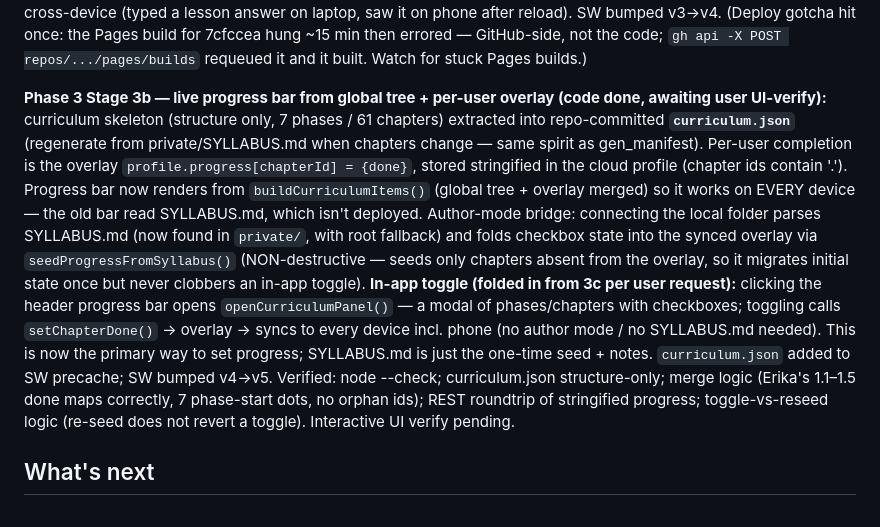
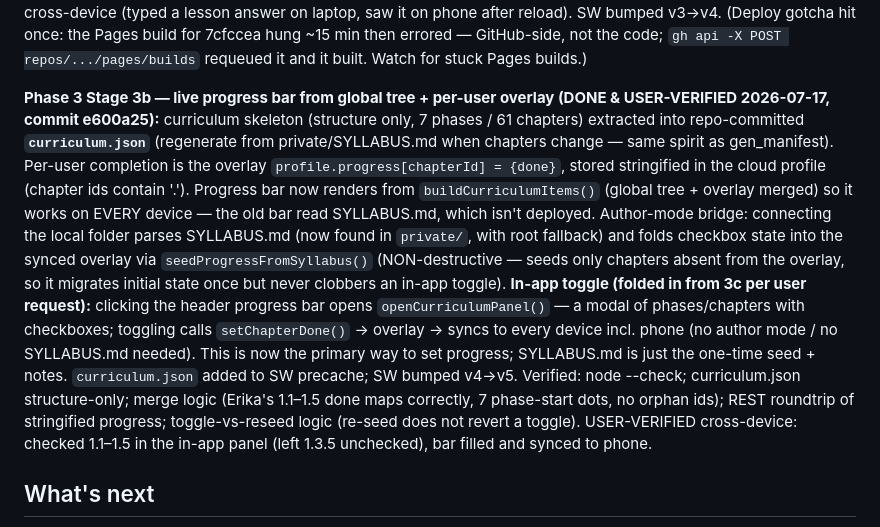
Before and after one commit to ErikaVander/dsa-study-tool, a Markdown page: CLAUDE.md, the part around the change. Rendered like a GitHub page.

Commit message:
Mark Phase 3 Stage 3b user-verified in handoff doc
Co-Authored-By: Claude Opus 4.8 <noreply@anthropic.com>

```diff
--- a/CLAUDE.md
+++ b/CLAUDE.md
@@ -45,8 +45,8 @@ phone after reload). SW bumped v3→v4. (Deploy gotcha hit once: the Pages build
 7cfccea hung ~15 min then errored — GitHub-side, not the code; `gh api -X POST
 repos/.../pages/builds` requeued it and it built. Watch for stuck Pages builds.)
 
-**Phase 3 Stage 3b — live progress bar from global tree + per-user overlay (code done,
-awaiting user UI-verify):** curriculum skeleton (structure only, 7 phases / 61 chapters)
+**Phase 3 Stage 3b — live progress bar from global tree + per-user overlay (DONE &
+USER-VERIFIED 2026-07-17, commit e600a25):** curriculum skeleton (structure only, 7 phases / 61 chapters)
 extracted into repo-committed **`curriculum.json`** (regenerate from private/SYLLABUS.md
 when chapters change — same spirit as gen_manifest). Per-user completion is the overlay
 `profile.progress[chapterId] = {done}`, stored stringified in the cloud profile (chapter
@@ -63,7 +63,8 @@ SYLLABUS.md needed). This is now the primary way to set progress; SYLLABUS.md is
 one-time seed + notes. `curriculum.json` added to SW precache; SW bumped v4→v5.
 Verified: node --check; curriculum.json structure-only; merge logic (Erika's 1.1–1.5 done
 maps correctly, 7 phase-start dots, no orphan ids); REST roundtrip of stringified progress;
-toggle-vs-reseed logic (re-seed does not revert a toggle). Interactive UI verify pending.
+toggle-vs-reseed logic (re-seed does not revert a toggle). USER-VERIFIED cross-device:
+checked 1.1–1.5 in the in-app panel (left 1.3.5 unchecked), bar filled and synced to phone.
 
 ## What's next
 - **Phase 3 Stage 3c:** overlay+patch tree editing (insert/reorder/skip custom nodes),
```
